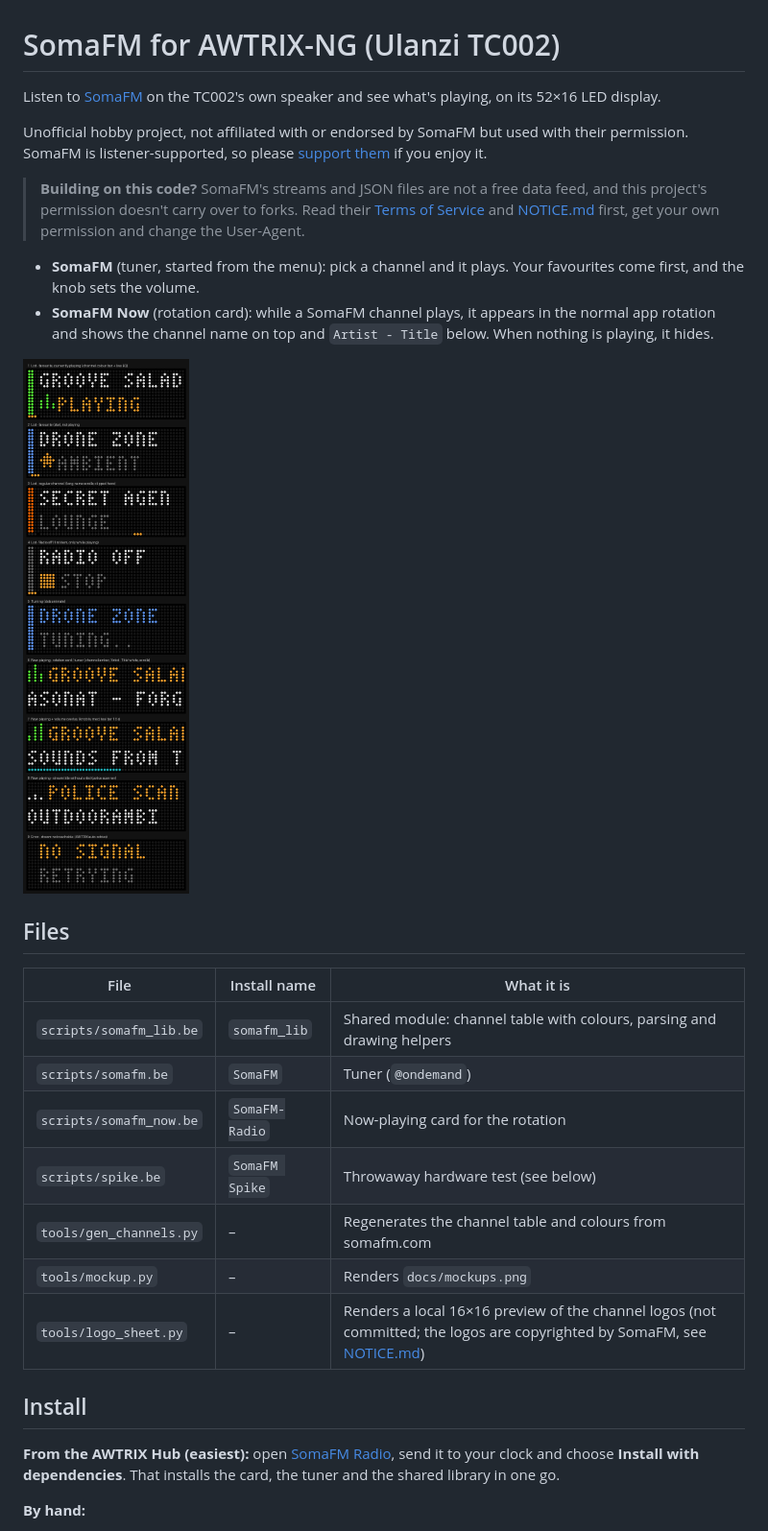
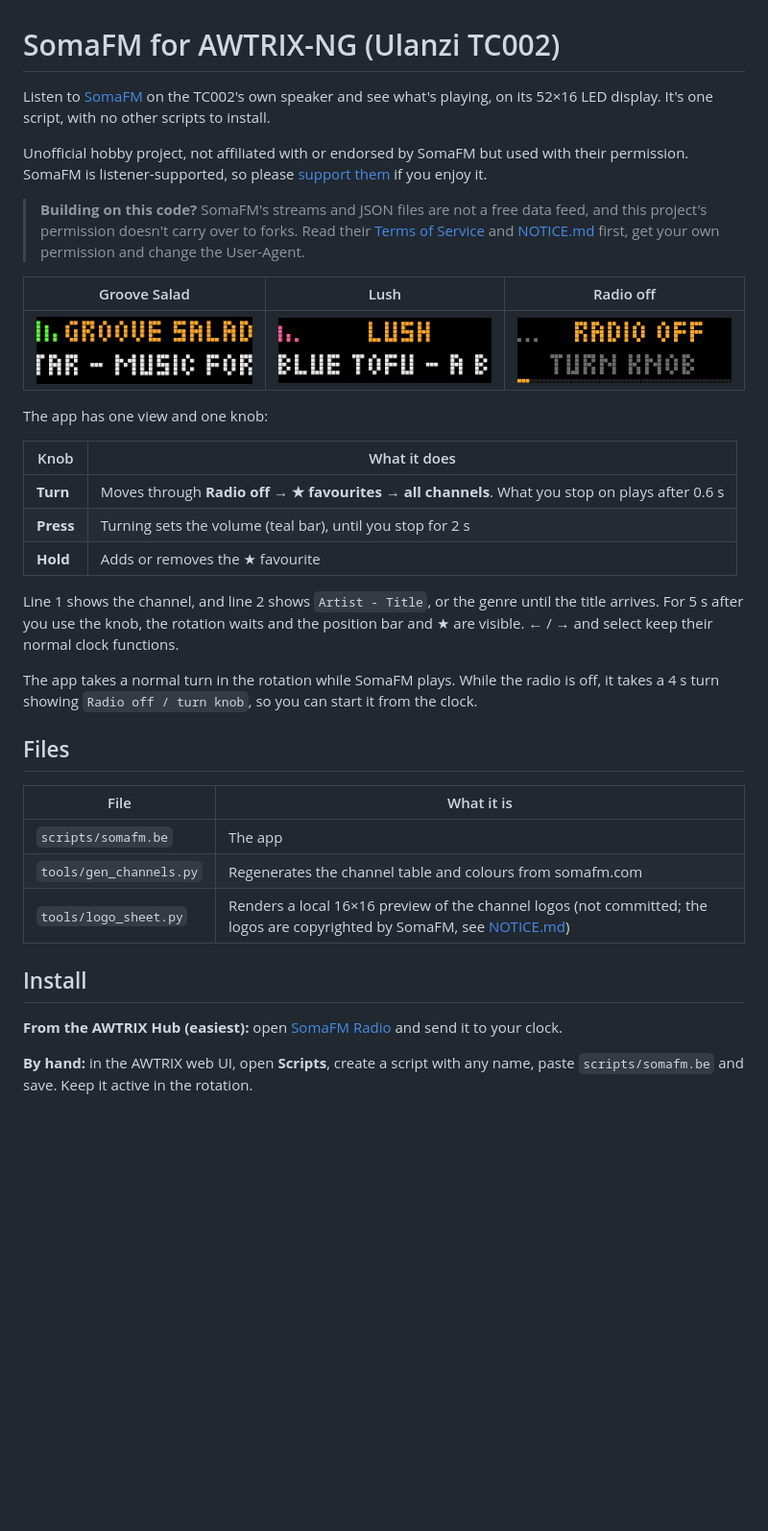
Before and after one commit to RumbleInTheJungle/somafm-awtrix, a Markdown page: README.md, the part around one of its changes. Shown at 96% size. Rendered like a GitHub page; pictures changed too: docs/groove_salad.gif (added), docs/lush.gif (added), docs/mockups.png (deleted); blank space fills up the shorter version.

```diff
--- a/README.md
+++ b/README.md
@@ -1,31 +1,38 @@
 # SomaFM for AWTRIX-NG (Ulanzi TC002)
 
-Listen to [SomaFM](https://somafm.com) on the TC002's own speaker and see what's playing, on its 52×16 LED display.
+Listen to [SomaFM](https://somafm.com) on the TC002's own speaker and see what's playing, on its 52×16 LED display. It's one script, with no other scripts to install.
 
 Unofficial hobby project, not affiliated with or endorsed by SomaFM but used with their permission. SomaFM is listener-supported, so please [support them](https://somafm.com/support/) if you enjoy it.
 
 > **Building on this code?** SomaFM's streams and JSON files are not a free data feed, and this project's permission doesn't carry over to forks. Read their [Terms of Service](https://somafm.com/contact/tos.html) and [NOTICE.md](NOTICE.md) first, get your own permission and change the User-Agent.
 
-- **SomaFM** (tuner, started from the menu): pick a channel and it plays. Your favourites come first, and the knob sets the volume.
-- **SomaFM Now** (rotation card): while a SomaFM channel plays, it appears in the normal app rotation and shows the channel name on top and `Artist - Title` below. When nothing is playing, it hides.
+| Groove Salad | Lush | Radio off |
+|---|---|---|
+| <img src="docs/groove_salad.gif" width="260" alt="Groove Salad playing, with the channel name on top and the scrolling artist and title below"> | <img src="docs/lush.gif" width="260" alt="Lush playing, with the channel name on top and the scrolling artist and title below"> | <img src="docs/radio_off.png" width="260" alt="Radio off, with the hint to turn the knob and the position bar at the bottom"> |
 
-![mockups](docs/mockups.png)
+The app has one view and one knob:
+
+| Knob | What it does |
+|---|---|
+| **Turn** | Moves through **Radio off → ★ favourites → all channels**. What you stop on plays after 0.6 s |
+| **Press** | Turning sets the volume (teal bar), until you stop for 2 s |
+| **Hold** | Adds or removes the ★ favourite |
+
+Line 1 shows the channel, and line 2 shows `Artist - Title`, or the genre until the title arrives. For 5 s after you use the knob, the rotation waits and the position bar and ★ are visible. ← / → and select keep their normal clock functions.
+
+The app takes a normal turn in the rotation while SomaFM plays. While the radio is off, it takes a 4 s turn showing `Radio off / turn knob`, so you can start it from the clock.
 
 ## Files
 
-| File | Install name | What it is |
-|---|---|---|
-| `scripts/somafm_lib.be` | `somafm_lib` | Shared module: channel table with colours, parsing and drawing helpers |
-| `scripts/somafm.be` | `SomaFM` | Tuner (`@ondemand`) |
-| `scripts/somafm_now.be` | `SomaFM-Radio` | Now-playing card for the rotation |
-| `scripts/spike.be` | `SomaFM Spike` | Throwaway hardware test (see below) |
-| `tools/gen_channels.py` | – | Regenerates the channel table and colours from somafm.com |
-| `tools/mockup.py` | – | Renders `docs/mockups.png` |
-| `tools/logo_sheet.py` | – | Renders a local 16×16 preview of the channel logos (not committed; the logos are copyrighted by SomaFM, see [NOTICE.md](NOTICE.md)) |
+| File | What it is |
+|---|---|
+| `scripts/somafm.be` | The app |
+| `tools/gen_channels.py` | Regenerates the channel table and colours from somafm.com |
+| `tools/logo_sheet.py` | Renders a local 16×16 preview of the channel logos (not committed; the logos are copyrighted by SomaFM, see [NOTICE.md](NOTICE.md)) |
 
 ## Install
 
-**From the AWTRIX Hub (easiest):** open [SomaFM Radio](https://awtrix.de/script/lR85BD2PCMjm), send it to your clock and choose **Install with dependencies**. That installs the card, the tuner and the shared library in one go.
+**From the AWTRIX Hub (easiest):** open [SomaFM Radio](https://awtrix.de/script/lR85BD2PCMjm) and send it to your clock.
 
-**By hand:**
+**By hand:** in the AWTRIX web UI, open **Scripts**, create a script with any name, paste `scripts/somafm.be` and save. Keep it active in the rotation.
 
```
Also changed, not shown: other parts of README.md (+21 -78 lines), NOTICE.md (+3 -3 lines), docs/groove_salad.png (added), docs/indi_pop_rock.png (added), 7 other files.
